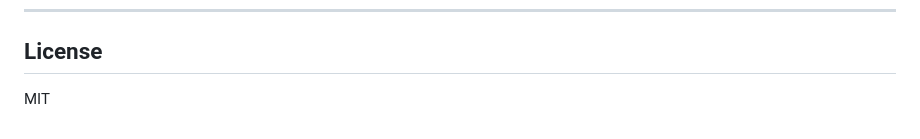
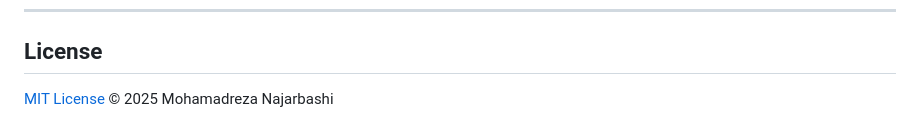
Before and after one commit to KeyMoad/incident-postmortem-generator, a Markdown page: README.md, the part around the change. Drawn GitHub-style.

Commit message:
Update license section with link to LICENSE file

```diff
--- a/README.md
+++ b/README.md
@@ -201,4 +201,4 @@ uv run pytest
 
 ## License
 
-MIT
+[MIT License](LICENCE) © 2025 Mohamadreza Najarbashi
```
